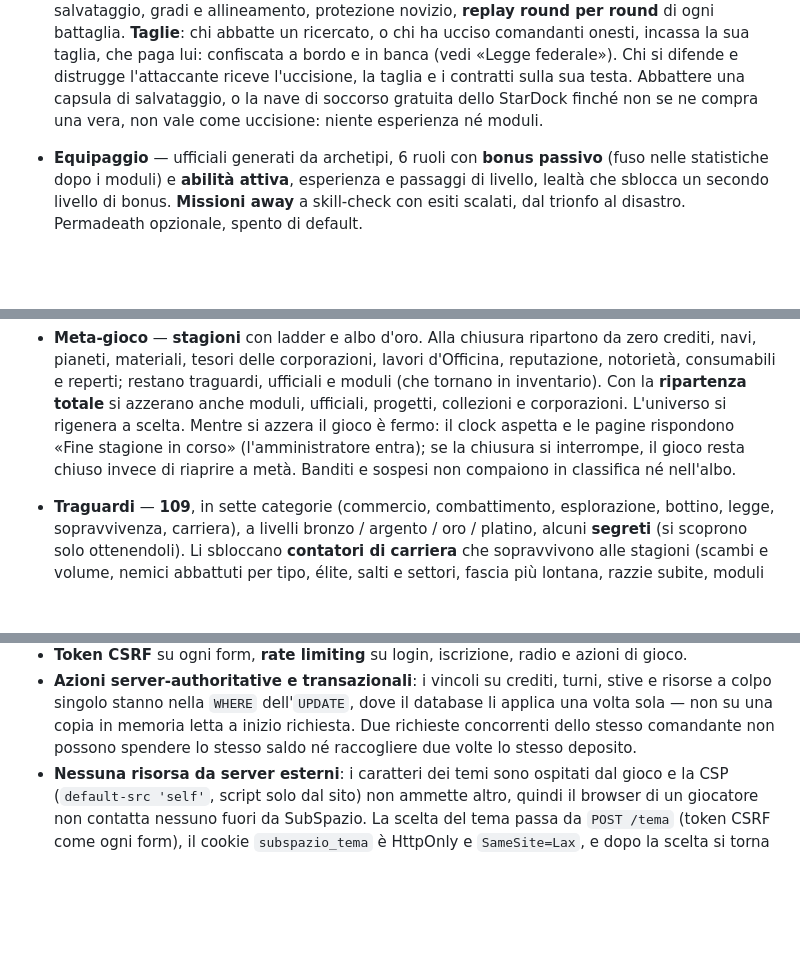
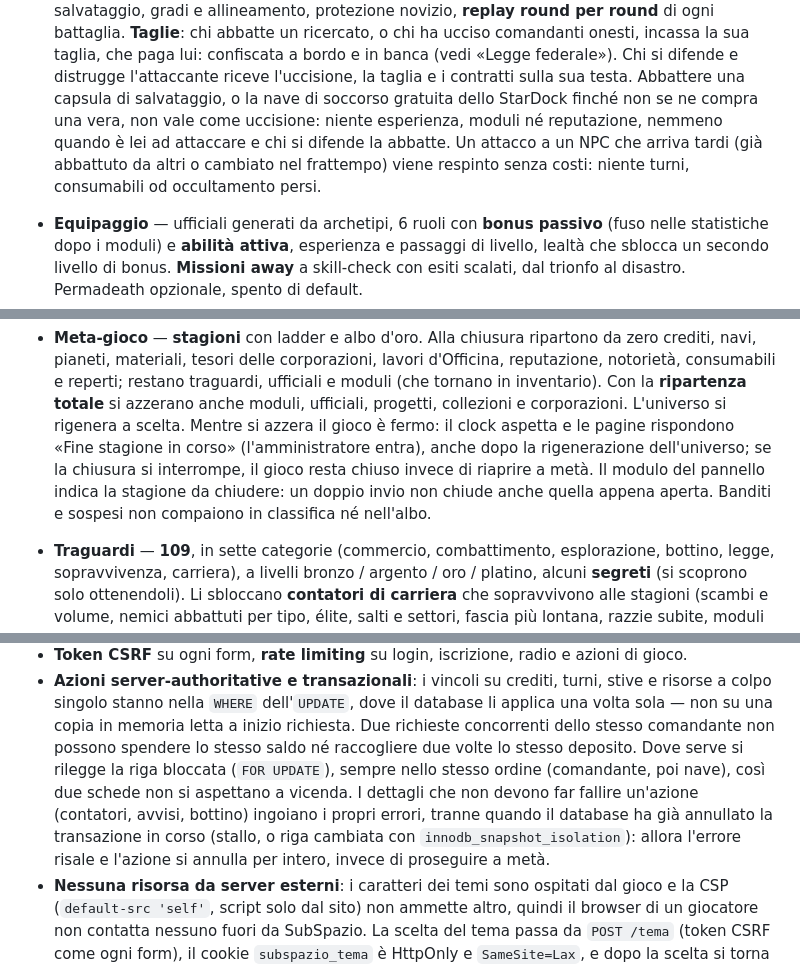
Before and after one commit to Indr1d-C0ld/Subspazio, a Markdown page: README.md, 3 parts joined by grey strips. Rendered like a GitHub page; blank space fills up the shorter version.

```diff
--- a/README.md
+++ b/README.md
@@ -144,7 +146,11 @@ testi o artwork della door proprietaria.
   «Legge federale»). Chi si difende e distrugge l'attaccante riceve
   l'uccisione, la taglia e i contratti sulla sua testa. Abbattere una capsula
   di salvataggio, o la nave di soccorso gratuita dello StarDock finché non se
-  ne compra una vera, non vale come uccisione: niente esperienza né moduli.
+  ne compra una vera, non vale come uccisione: niente esperienza, moduli né
+  reputazione, nemmeno quando è lei ad attaccare e chi si difende la abbatte.
+  Un attacco a un NPC che arriva tardi (già abbattuto da altri o cambiato nel
+  frattempo) viene respinto senza costi: niente turni, consumabili od
+  occultamento persi.
 
 - **Equipaggio** — ufficiali generati da archetipi, 6 ruoli con **bonus
   passivo** (fuso nelle statistiche dopo i moduli) e **abilità attiva**,
@@ -302,8 +310,10 @@ testi o artwork della door proprietaria.
   Con la **ripartenza totale** si azzerano anche moduli, ufficiali, progetti,
   collezioni e corporazioni. L'universo si rigenera a scelta. Mentre si azzera
   il gioco è fermo: il clock aspetta e le pagine rispondono «Fine stagione in
-  corso» (l'amministratore entra); se la chiusura si interrompe, il gioco resta
-  chiuso invece di riaprire a metà. Banditi e sospesi non compaiono in
+  corso» (l'amministratore entra), anche dopo la rigenerazione dell'universo;
+  se la chiusura si interrompe, il gioco resta chiuso invece di riaprire a
+  metà. Il modulo del pannello indica la stagione da chiudere: un doppio invio
+  non chiude anche quella appena aperta. Banditi e sospesi non compaiono in
   classifica né nell'albo.
 
 - **Traguardi** — **109**, in sette categorie (commercio, combattimento,
@@ -713,6 +725,13 @@ deploy/                apache-subspazio.conf
   database li applica una volta sola — non su una copia in memoria letta a
   inizio richiesta. Due richieste concorrenti dello stesso comandante non
   possono spendere lo stesso saldo né raccogliere due volte lo stesso deposito.
+  Dove serve si rilegge la riga bloccata (`FOR UPDATE`), sempre nello stesso
+  ordine (comandante, poi nave), così due schede non si aspettano a vicenda.
+  I dettagli che non devono far fallire un'azione (contatori, avvisi, bottino)
+  ingoiano i propri errori, tranne quando il database ha già annullato la
+  transazione in corso (stallo, o riga cambiata con
+  `innodb_snapshot_isolation`): allora l'errore risale e l'azione si annulla
+  per intero, invece di proseguire a metà.
 - **Nessuna risorsa da server esterni**: i caratteri dei temi sono ospitati
   dal gioco e la CSP (`default-src 'self'`, script solo dal sito) non ammette
   altro, quindi il browser di un giocatore non contatta nessuno fuori da
```
Also changed, not shown: other parts of README.md (+11 -5 lines), CHANGELOG.md (+9 -0 lines).
